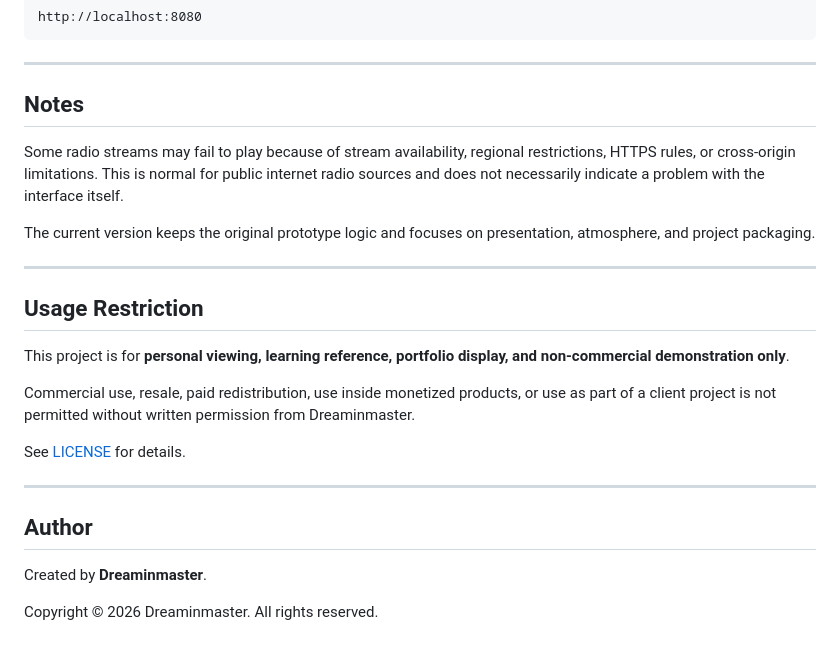
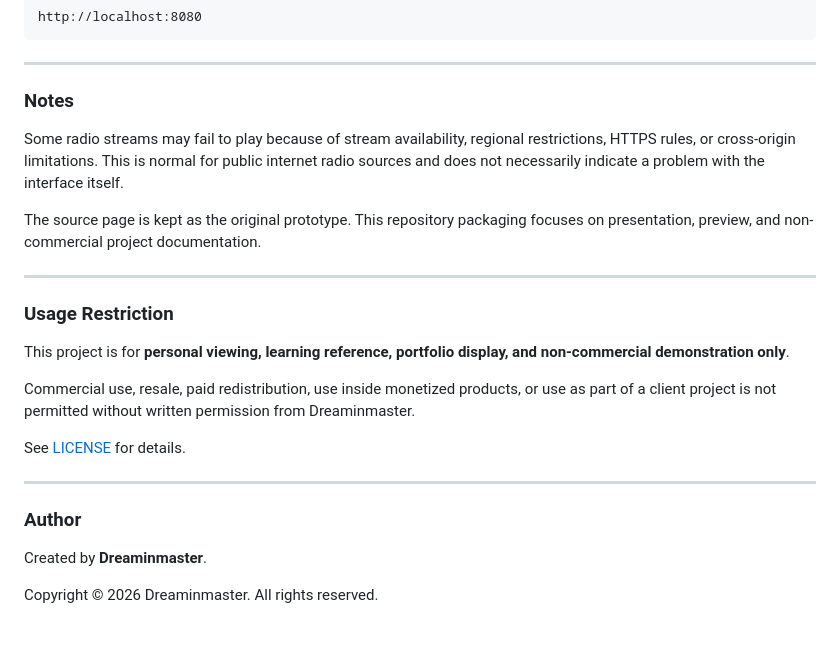
Before and after one commit to Dreaminmaster/aetherwave-2077, a Markdown page: README.md, the part around one of its changes. Rendered like a GitHub page.

Commit message:
Adjust README title size and preview path only

```diff
--- a/README.md
+++ b/README.md
@@ -94,15 +94,15 @@ http://localhost:8080
 
 ---
 
-## Notes
+### Notes
 
 Some radio streams may fail to play because of stream availability, regional restrictions, HTTPS rules, or cross-origin limitations. This is normal for public internet radio sources and does not necessarily indicate a problem with the interface itself.
 
-The current version keeps the original prototype logic and focuses on presentation, atmosphere, and project packaging.
+The source page is kept as the original prototype. This repository packaging focuses on presentation, preview, and non-commercial project documentation.
 
 ---
 
-## Usage Restriction
+### Usage Restriction
 
 This project is for **personal viewing, learning reference, portfolio display, and non-commercial demonstration only**.
 
@@ -112,7 +112,7 @@ See [LICENSE](./LICENSE) for details.
 
 ---
 
-## Author
+### Author
 
 Created by **Dreaminmaster**.
 
```
Also changed, not shown: other parts of README.md (+7 -7 lines).
